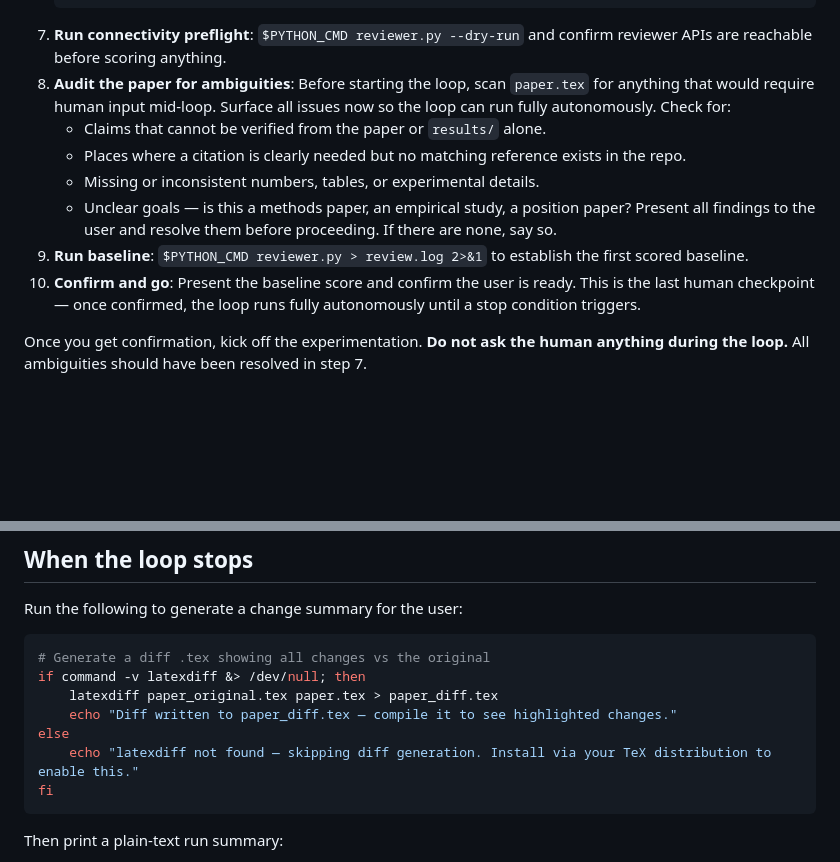
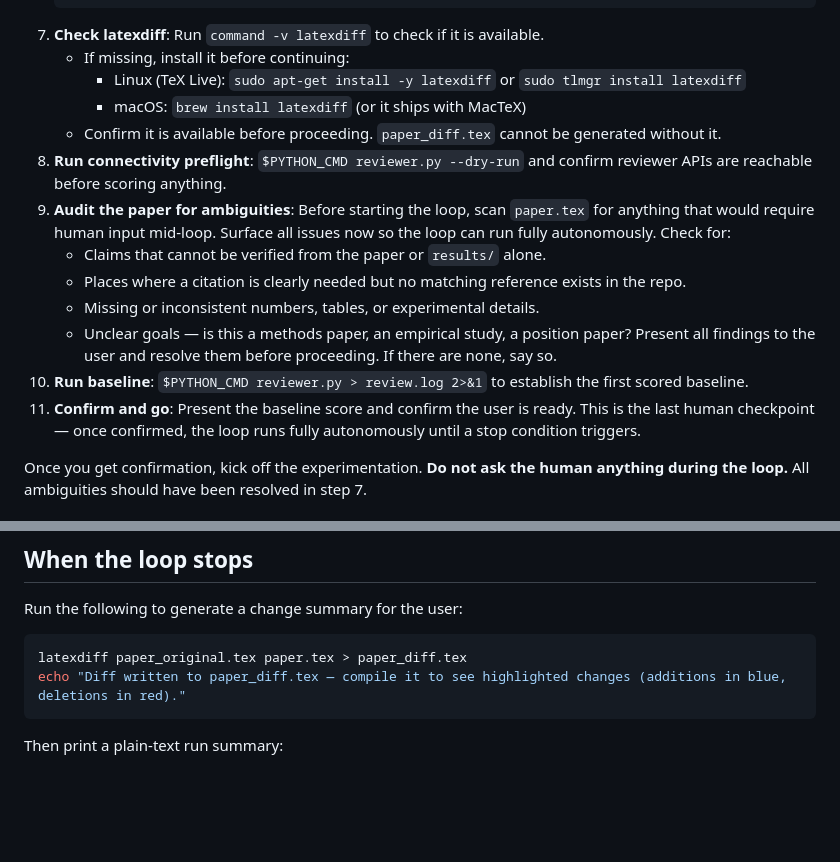
Before and after one commit to hjj194/autopaper, a Markdown page: program.md, 2 parts joined by grey strips. Drawn GitHub-style; blank space fills up the shorter version.

Commit message:
fix: check and install latexdiff during setup

````diff
--- a/program.md
+++ b/program.md
@@ -41,15 +41,20 @@ To set up a new experiment, work with the user to:
    - Open questions for the human:
    - Reference constraints:
    ```
-7. **Run connectivity preflight**: `$PYTHON_CMD reviewer.py --dry-run` and confirm reviewer APIs are reachable before scoring anything.
-8. **Audit the paper for ambiguities**: Before starting the loop, scan `paper.tex` for anything that would require human input mid-loop. Surface all issues now so the loop can run fully autonomously. Check for:
+7. **Check latexdiff**: Run `command -v latexdiff` to check if it is available.
+   - If missing, install it before continuing:
+     - Linux (TeX Live): `sudo apt-get install -y latexdiff` or `sudo tlmgr install latexdiff`
+     - macOS: `brew install latexdiff` (or it ships with MacTeX)
+   - Confirm it is available before proceeding. `paper_diff.tex` cannot be generated without it.
+8. **Run connectivity preflight**: `$PYTHON_CMD reviewer.py --dry-run` and confirm reviewer APIs are reachable before scoring anything.
+9. **Audit the paper for ambiguities**: Before starting the loop, scan `paper.tex` for anything that would require human input mid-loop. Surface all issues now so the loop can run fully autonomously. Check for:
    - Claims that cannot be verified from the paper or `results/` alone.
    - Places where a citation is clearly needed but no matching reference exists in the repo.
    - Missing or inconsistent numbers, tables, or experimental details.
    - Unclear goals — is this a methods paper, an empirical study, a position paper?
    Present all findings to the user and resolve them before proceeding. If there are none, say so.
-9. **Run baseline**: `$PYTHON_CMD reviewer.py > review.log 2>&1` to establish the first scored baseline.
-10. **Confirm and go**: Present the baseline score and confirm the user is ready. This is the last human checkpoint — once confirmed, the loop runs fully autonomously until a stop condition triggers.
+10. **Run baseline**: `$PYTHON_CMD reviewer.py > review.log 2>&1` to establish the first scored baseline.
+11. **Confirm and go**: Present the baseline score and confirm the user is ready. This is the last human checkpoint — once confirmed, the loop runs fully autonomously until a stop condition triggers.
 
 Once you get confirmation, kick off the experimentation. **Do not ask the human anything during the loop.** All ambiguities should have been resolved in step 7.
 
@@ -187,13 +192,8 @@ LOOP FOREVER (until a stop condition triggers):
 Run the following to generate a change summary for the user:
 
 ```bash
-# Generate a diff .tex showing all changes vs the original
-if command -v latexdiff &> /dev/null; then
-    latexdiff paper_original.tex paper.tex > paper_diff.tex
-    echo "Diff written to paper_diff.tex — compile it to see highlighted changes."
-else
-    echo "latexdiff not found — skipping diff generation. Install via your TeX distribution to enable this."
-fi
+latexdiff paper_original.tex paper.tex > paper_diff.tex
+echo "Diff written to paper_diff.tex — compile it to see highlighted changes (additions in blue, deletions in red)."
 ```
 
 Then print a plain-text run summary:
````
